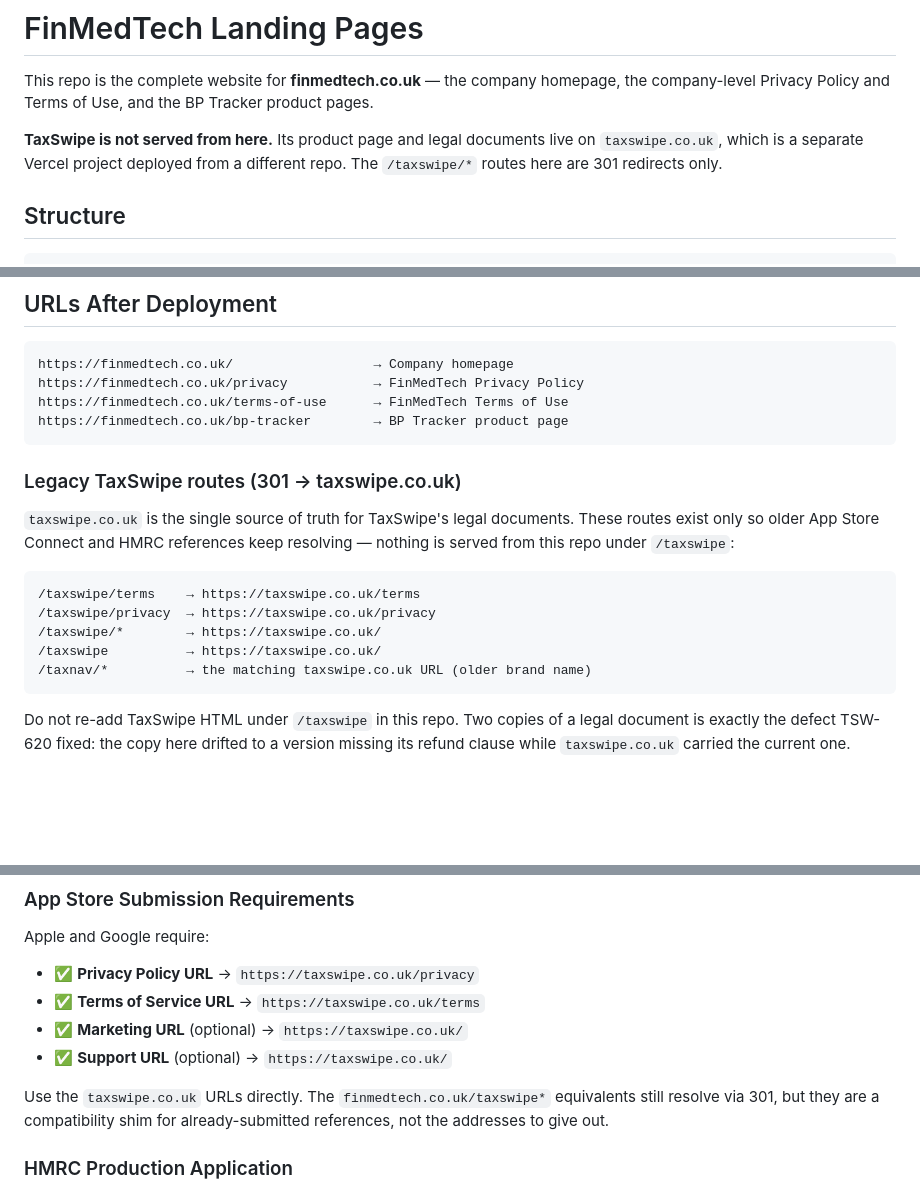
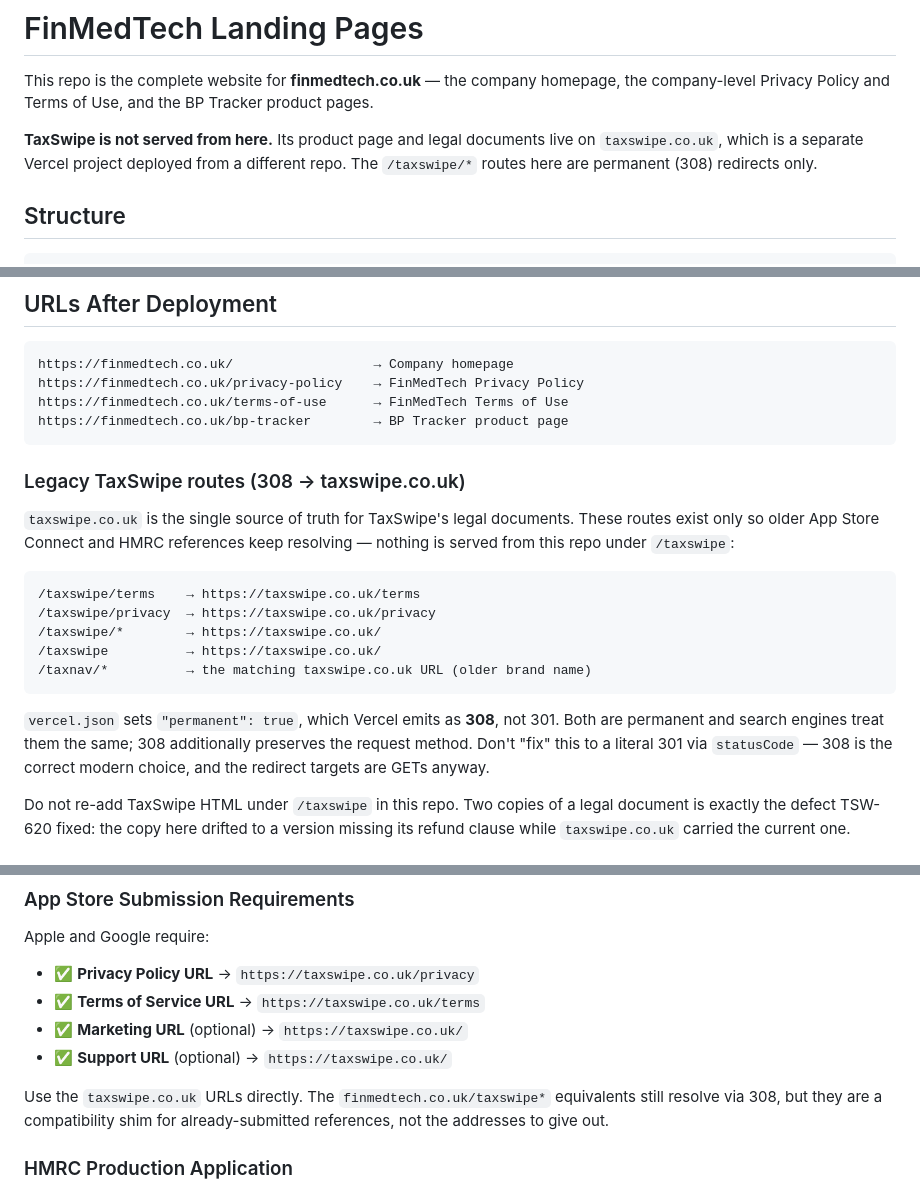
Before and after one commit to chatrath02/finmedtech-website, a Markdown page: README.md, 3 parts joined by grey strips. GitHub-like rendering; blank space fills up the shorter version.

Commit message:
TSW-620: Correct README route and redirect status code
Two errors introduced by the TSW-620 README rewrite, both caught by running the DoD checks against production after merge:

- The company Privacy Policy was documented as /privacy, which 404s. The file is privacy-policy.html, so with cleanUrls the route is /privacy-policy. No page linked the bad URL — every internal href resolves 200 — so this was a docs-only error.
- The redirects were documented as 301. Vercel emits "permanent": true as 308. Corrected to 308 throughout, with a note on why it should not be forced back to a literal 301.

Co-Authored-By: Claude Opus 5 (1M context) <noreply@anthropic.com>
Machine: Ajays-MacBook-Pro

````diff
--- a/README.md
+++ b/README.md
@@ -2,7 +2,7 @@
 
 This repo is the complete website for **finmedtech.co.uk** — the company homepage, the company-level Privacy Policy and Terms of Use, and the BP Tracker product pages.
 
-**TaxSwipe is not served from here.** Its product page and legal documents live on `taxswipe.co.uk`, which is a separate Vercel project deployed from a different repo. The `/taxswipe/*` routes here are 301 redirects only.
+**TaxSwipe is not served from here.** Its product page and legal documents live on `taxswipe.co.uk`, which is a separate Vercel project deployed from a different repo. The `/taxswipe/*` routes here are permanent (308) redirects only.
 
 ## Structure
 
@@ -20,12 +20,12 @@ This repo is the complete website for **finmedtech.co.uk** — the company homep
 
 ```
 https://finmedtech.co.uk/                  → Company homepage
-https://finmedtech.co.uk/privacy           → FinMedTech Privacy Policy
+https://finmedtech.co.uk/privacy-policy    → FinMedTech Privacy Policy
 https://finmedtech.co.uk/terms-of-use      → FinMedTech Terms of Use
 https://finmedtech.co.uk/bp-tracker        → BP Tracker product page
 ```
 
-### Legacy TaxSwipe routes (301 → taxswipe.co.uk)
+### Legacy TaxSwipe routes (308 → taxswipe.co.uk)
 
 `taxswipe.co.uk` is the single source of truth for TaxSwipe's legal documents. These routes exist only so older
 App Store Connect and HMRC references keep resolving — nothing is served from this repo under `/taxswipe`:
@@ -37,6 +37,10 @@ App Store Connect and HMRC references keep resolving — nothing is served from
 /taxswipe          → https://taxswipe.co.uk/
 /taxnav/*          → the matching taxswipe.co.uk URL (older brand name)
 ```
+
+`vercel.json` sets `"permanent": true`, which Vercel emits as **308**, not 301. Both are permanent and
+search engines treat them the same; 308 additionally preserves the request method. Don't "fix" this to a
+literal 301 via `statusCode` — 308 is the correct modern choice, and the redirect targets are GETs anyway.
 
 Do not re-add TaxSwipe HTML under `/taxswipe` in this repo. Two copies of a legal document is exactly the defect
 TSW-620 fixed: the copy here drifted to a version missing its refund clause while `taxswipe.co.uk` carried the
@@ -145,7 +149,7 @@ Apple and Google require:
 - ✅ **Marketing URL** (optional) → `https://taxswipe.co.uk/`
 - ✅ **Support URL** (optional) → `https://taxswipe.co.uk/`
 
-Use the `taxswipe.co.uk` URLs directly. The `finmedtech.co.uk/taxswipe*` equivalents still resolve via 301, but
+Use the `taxswipe.co.uk` URLs directly. The `finmedtech.co.uk/taxswipe*` equivalents still resolve via 308, but
 they are a compatibility shim for already-submitted references, not the addresses to give out.
 
 ### HMRC Production Application
````
Also changed, not shown: other parts of README.md (+1 -1 lines).
